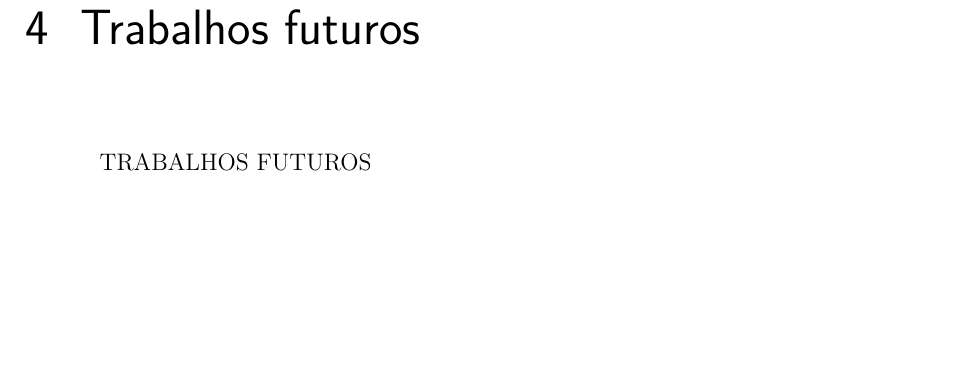
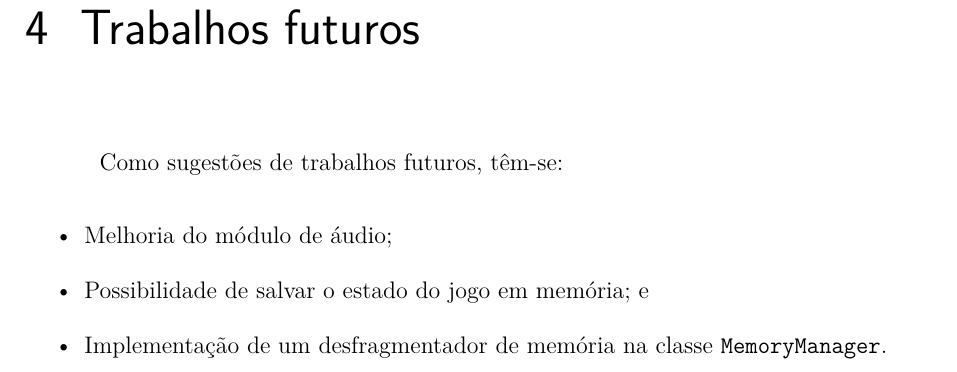
Before and after one commit to vitorbaraujo/tcc, a LaTeX thesis (tcc.tex, which reads editaveis/trabalhosfuturos.tex): part of page 81 of 84, cut so that both start at the same text, the shorter picture padded with empty space. Compiled offline with pdfLaTeX.

Commit message:
Start future work

```diff
--- a/editaveis/trabalhosfuturos.tex
+++ b/editaveis/trabalhosfuturos.tex
@@ -1,3 +1,9 @@
 \chapter[Trabalhos futuros]{Trabalhos futuros}
 
-TRABALHOS FUTUROS
+Como sugestões de trabalhos futuros, têm-se:
+
+\begin{itemize}
+  \item Melhoria do módulo de áudio;
+  \item Possibilidade de salvar o estado do jogo em memória; e
+  \item Implementação de um desfragmentador de memória na classe \texttt{MemoryManager}.
+\end{itemize}
```
Also changed, not shown: Makefile.
